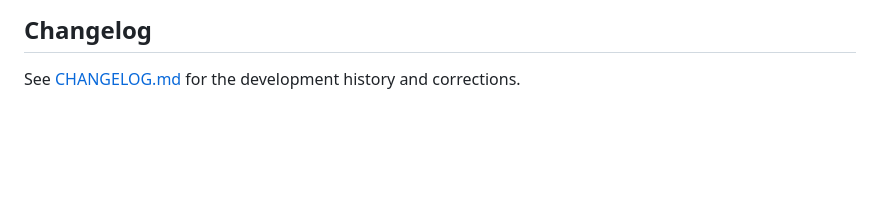
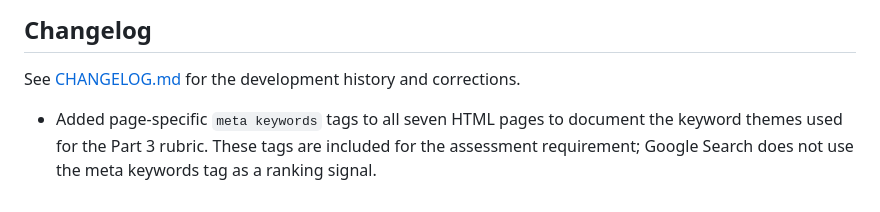
Before and after one commit to Duncan-Loza/Web-Dev-, a Markdown page: README.md, the part around the change. GitHub-like rendering; blank space fills up the shorter version.

Commit message:
Document page-specific SEO meta keywords

```diff
--- a/README.md
+++ b/README.md
@@ -96,3 +96,5 @@ Before submission, test the deployed site on desktop and mobile, submit test for
 
 ## Changelog
 See [CHANGELOG.md](CHANGELOG.md) for the development history and corrections.
+
+- Added page-specific `meta keywords` tags to all seven HTML pages to document the keyword themes used for the Part 3 rubric. These tags are included for the assessment requirement; Google Search does not use the meta keywords tag as a ranking signal.
```
